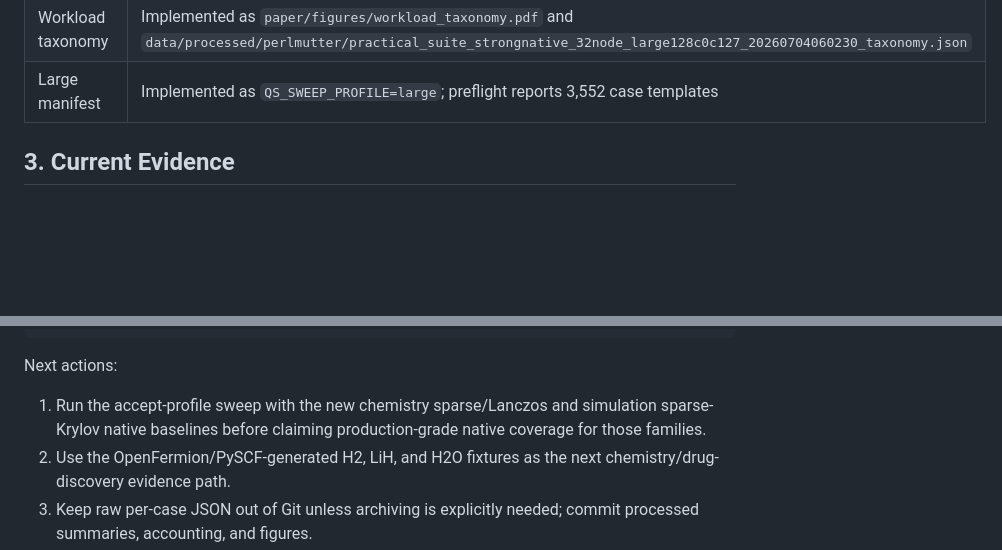
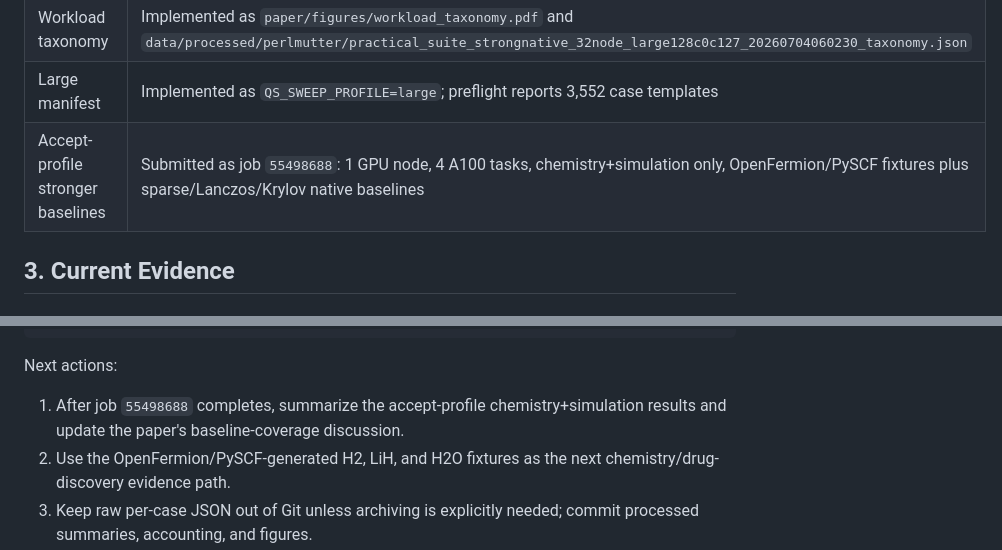
Before and after one commit to sunggonkim/QSupremacy, a Markdown page: plan.md, 2 parts joined by grey strips. GitHub-like rendering; blank space fills up the shorter version.

```diff
--- a/plan.md
+++ b/plan.md
@@ -85,6 +85,7 @@ Current artifact status:
 | 1-32 node plan | Batch runner added as `jobs/perlmutter/practical_suite_scale_nodes.sbatch`; weak and strong scaling completed through 32 nodes |
 | Workload taxonomy | Implemented as `paper/figures/workload_taxonomy.pdf` and `data/processed/perlmutter/practical_suite_strongnative_32node_large128c0c127_20260704060230_taxonomy.json` |
 | Large manifest | Implemented as `QS_SWEEP_PROFILE=large`; preflight reports 3,552 case templates |
+| Accept-profile stronger baselines | Submitted as job `55498688`: 1 GPU node, 4 A100 tasks, chemistry+simulation only, OpenFermion/PySCF fixtures plus sparse/Lanczos/Krylov native baselines |
 
 ## 3. Current Evidence
 
@@ -1027,7 +1028,7 @@ Paper narrative updated to follow the accepted-paper structure: generated intro/
 
 Next actions:
 
-1. Run the accept-profile sweep with the new chemistry sparse/Lanczos and simulation sparse-Krylov native baselines before claiming production-grade native coverage for those families.
+1. After job `55498688` completes, summarize the accept-profile chemistry+simulation results and update the paper's baseline-coverage discussion.
 2. Use the OpenFermion/PySCF-generated H2, LiH, and H2O fixtures as the next chemistry/drug-discovery evidence path.
 3. Keep raw per-case JSON out of Git unless archiving is explicitly needed; commit processed summaries, accounting, and figures.
 
```
Also changed, not shown: README.md (+5 -0 lines).
